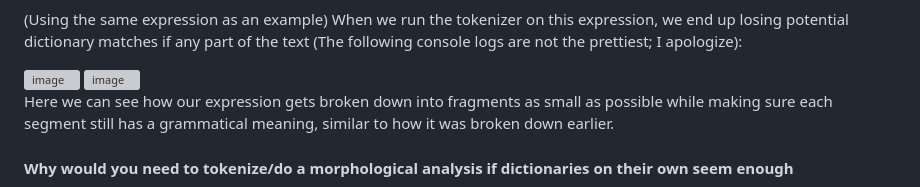
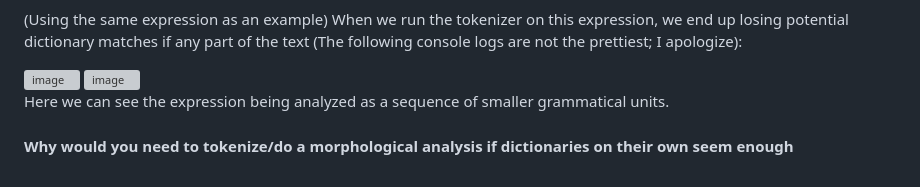
Before and after one commit to nastea26/miyotan, a Markdown page: README.md, the part around the change. Rendered like a GitHub page; grey boxes are pictures that could not be loaded.

Commit message:
Reworded explanation of expression analysis for clarity. in README
last change

```diff
--- a/README.md
+++ b/README.md
@@ -45,7 +45,7 @@ When we look at this expression without any tokenization and compare it against
 <img width="314" height="660" alt="image" src="https://github.com/user-attachments/assets/c4c7f0cc-417f-48b6-968a-8a933e9cff46" />
 <img width="357" height="456" alt="image" src="https://github.com/user-attachments/assets/b0cffbe4-c4bf-40e5-8712-8e58ab8e2415" />
 
-Here we can see how our expression gets broken down into fragments as small as possible while making sure each segment still has a grammatical meaning, similar to how it was broken down earlier.
+Here we can see the expression being analyzed as a sequence of smaller grammatical units.
 
 #### Why would you need to tokenize/do a morphological analysis if dictionaries on their own seem enough
 
```
